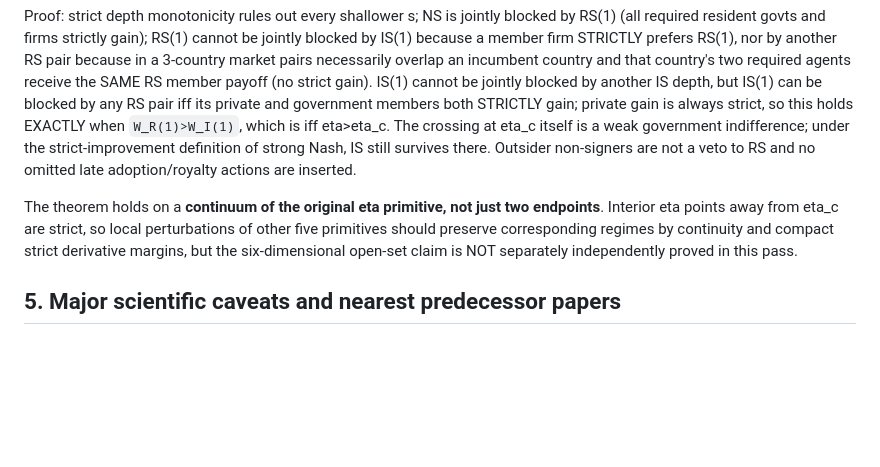
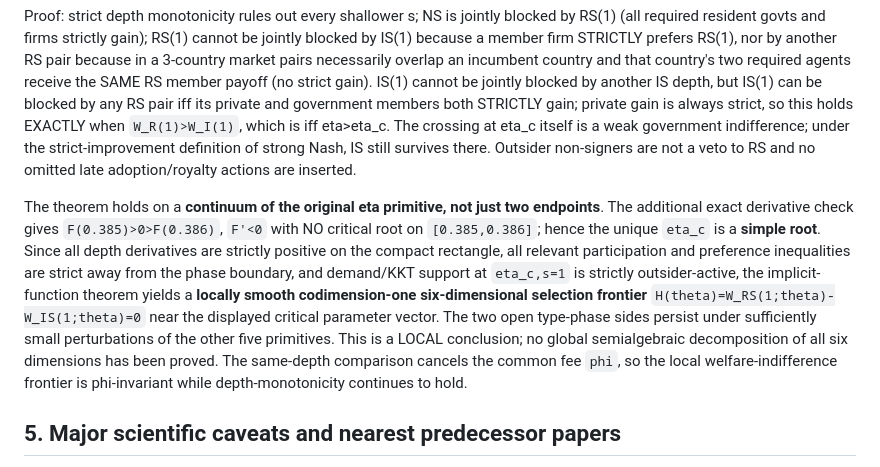
Before and after one commit to ryotamatsuki/public-private-standards-bargaining, a Markdown page: docs/stage5b/KKT_MEDIATED_RS_IS_STRONG_TYPE_BIFURCATION_20261014.md, the part around the change. GitHub-like rendering; blank space fills up the shorter version.

Commit message:
Clarify local six-dimensional smooth strong-type frontier via exact simple-root certificate

```diff
--- a/docs/stage5b/KKT_MEDIATED_RS_IS_STRONG_TYPE_BIFURCATION_20261014.md
+++ b/docs/stage5b/KKT_MEDIATED_RS_IS_STRONG_TYPE_BIFURCATION_20261014.md
@@ -63,7 +63,7 @@ At and before eta_KKT, outsider-zero regime **shields** the full-depth RS govern
 
 Proof: strict depth monotonicity rules out every shallower s; NS is jointly blocked by RS(1) (all required resident govts and firms strictly gain); RS(1) cannot be jointly blocked by IS(1) because a member firm STRICTLY prefers RS(1), nor by another RS pair because in a 3-country market pairs necessarily overlap an incumbent country and that country's two required agents receive the SAME RS member payoff (no strict gain). IS(1) cannot be jointly blocked by another IS depth, but IS(1) can be blocked by any RS pair iff its private and government members both STRICTLY gain; private gain is always strict, so this holds EXACTLY when `W_R(1)>W_I(1)`, which is iff eta>eta_c. The crossing at eta_c itself is a weak government indifference; under the strict-improvement definition of strong Nash, IS still survives there. Outsider non-signers are not a veto to RS and no omitted late adoption/royalty actions are inserted.
 
-The theorem holds on a **continuum of the original eta primitive, not just two endpoints**. Interior eta points away from eta_c are strict, so local perturbations of other five primitives should preserve corresponding regimes by continuity and compact strict derivative margins, but the six-dimensional open-set claim is NOT separately independently proved in this pass.
+The theorem holds on a **continuum of the original eta primitive, not just two endpoints**. The additional exact derivative check gives `F(0.385)>0>F(0.386)`, `F'<0` with NO critical root on `[0.385,0.386]`; hence the unique `eta_c` is a **simple root**. Since all depth derivatives are strictly positive on the compact rectangle, all relevant participation and preference inequalities are strict away from the phase boundary, and demand/KKT support at `eta_c,s=1` is strictly outsider-active, the implicit-function theorem yields a **locally smooth codimension-one six-dimensional selection frontier** `H(theta)=W_RS(1;theta)-W_IS(1;theta)=0` near the displayed critical parameter vector. The two open type-phase sides persist under sufficiently small perturbations of the other five primitives. This is a LOCAL conclusion; no global semialgebraic decomposition of all six dimensions has been proved. The same-depth comparison cancels the common fee `phi`, so the local welfare-indifference frontier is phi-invariant while depth-monotonicity continues to hold.
 
 ## 5. Major scientific caveats and nearest predecessor papers
 
```
